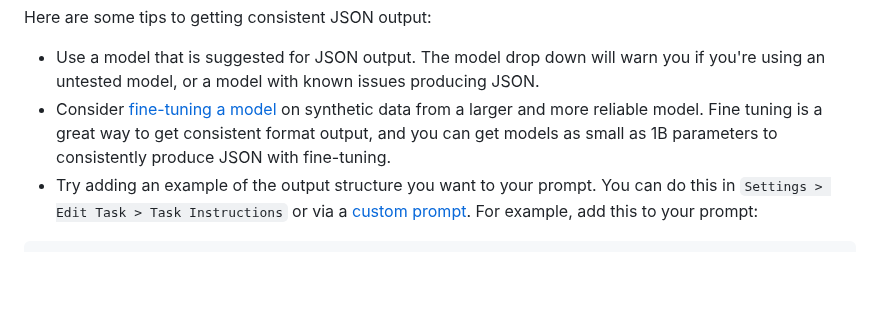
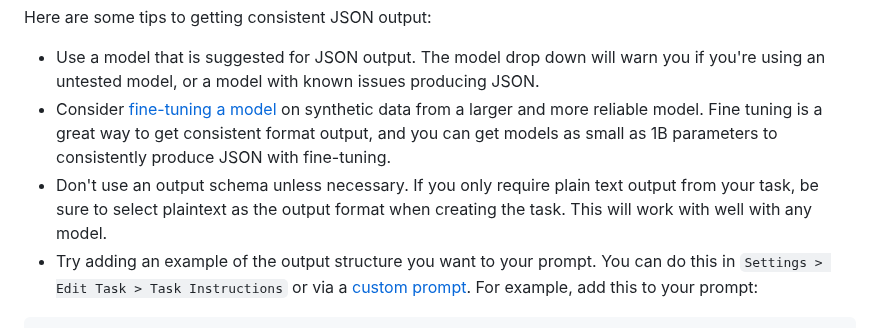
Before and after one commit to Kiln-AI/docs, a Markdown page: docs/structured-data-json.md, the part around the change. Drawn GitHub-style; blank space fills up the shorter version.

Commit message:
GITBOOK-130: No subject

`````diff
--- a/docs/structured-data-json.md
+++ b/docs/structured-data-json.md
@@ -46,6 +46,7 @@ Here are some tips to getting consistent JSON output:
 
 * Use a model that is suggested for JSON output. The model drop down will warn you if you're using an untested model, or a model with known issues producing JSON.
 * Consider [fine-tuning a model](fine-tuning-guide.md) on synthetic data from a larger and more reliable model. Fine tuning is a great way to get consistent format output, and you can get models as small as 1B parameters to consistently produce JSON with fine-tuning.
+* Don't use an output schema unless necessary. If you only require plain text output from your task, be sure to select plaintext as the output format when creating the task. This will work with well with any model.
 * Try adding an example of the output structure you want to your prompt. You can do this in `Settings > Edit Task > Task Instructions` or via a [custom prompt](prompts.md#custom-prompts-saved-prompts).  For example, add this to your prompt:
 
 ````
`````
